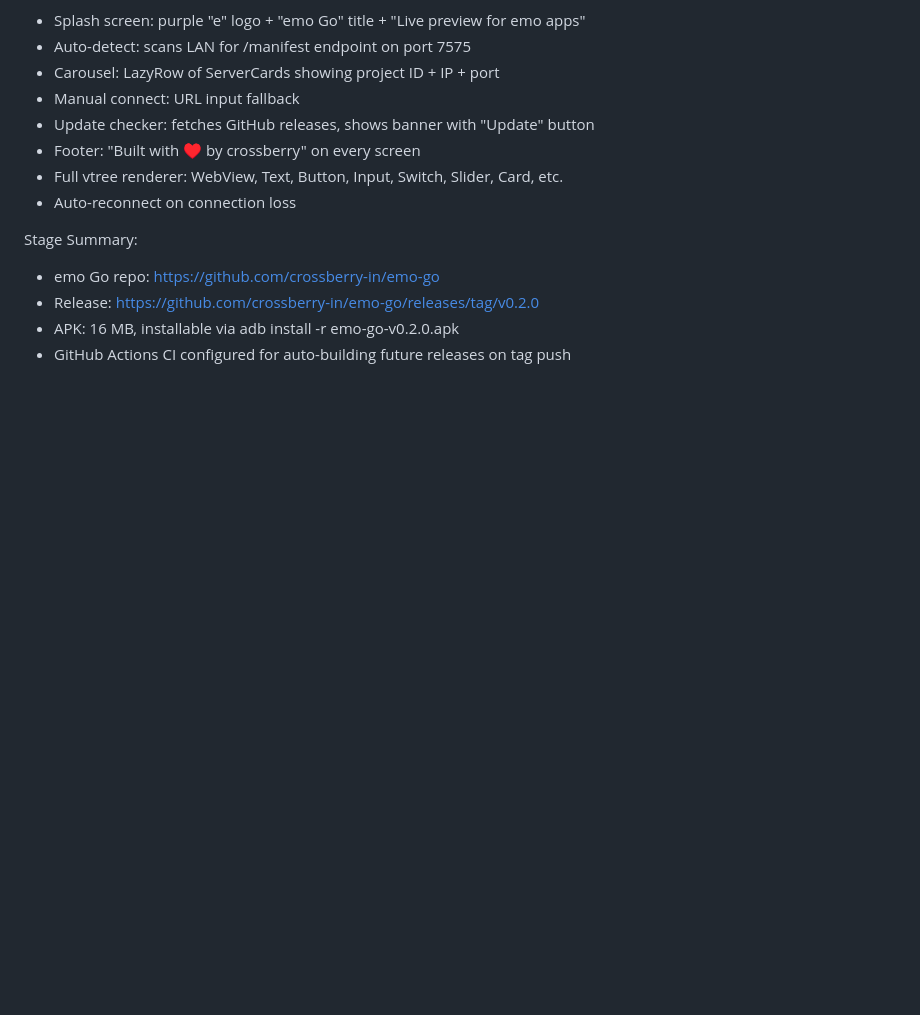
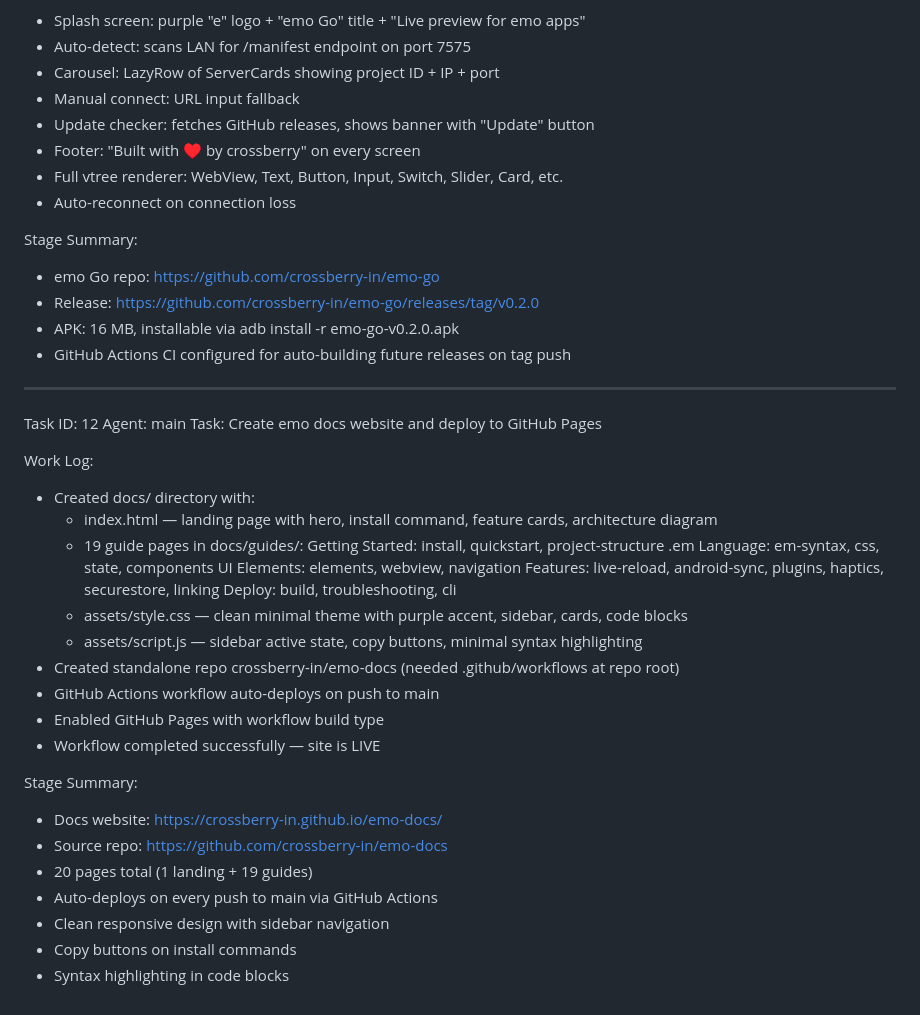
Before and after one commit to crossberry-in/emo, a Markdown page: worklog.md, the part around the change. GitHub-like rendering; blank space fills up the shorter version.

Commit message:
2c85d89f-3961-4aba-b027-30f2ece2db0a

```diff
--- a/worklog.md
+++ b/worklog.md
@@ -375,3 +375,33 @@ Stage Summary:
 - Release: https://github.com/crossberry-in/emo-go/releases/tag/v0.2.0
 - APK: 16 MB, installable via adb install -r emo-go-v0.2.0.apk
 - GitHub Actions CI configured for auto-building future releases on tag push
+
+---
+Task ID: 12
+Agent: main
+Task: Create emo docs website and deploy to GitHub Pages
+
+Work Log:
+- Created docs/ directory with:
+  - index.html — landing page with hero, install command, feature cards, architecture diagram
+  - 19 guide pages in docs/guides/:
+    Getting Started: install, quickstart, project-structure
+    .em Language: em-syntax, css, state, components
+    UI Elements: elements, webview, navigation
+    Features: live-reload, android-sync, plugins, haptics, securestore, linking
+    Deploy: build, troubleshooting, cli
+  - assets/style.css — clean minimal theme with purple accent, sidebar, cards, code blocks
+  - assets/script.js — sidebar active state, copy buttons, minimal syntax highlighting
+- Created standalone repo crossberry-in/emo-docs (needed .github/workflows at repo root)
+- GitHub Actions workflow auto-deploys on push to main
+- Enabled GitHub Pages with workflow build type
+- Workflow completed successfully — site is LIVE
+
+Stage Summary:
+- Docs website: https://crossberry-in.github.io/emo-docs/
+- Source repo: https://github.com/crossberry-in/emo-docs
+- 20 pages total (1 landing + 19 guides)
+- Auto-deploys on every push to main via GitHub Actions
+- Clean responsive design with sidebar navigation
+- Copy buttons on install commands
+- Syntax highlighting in code blocks
```
